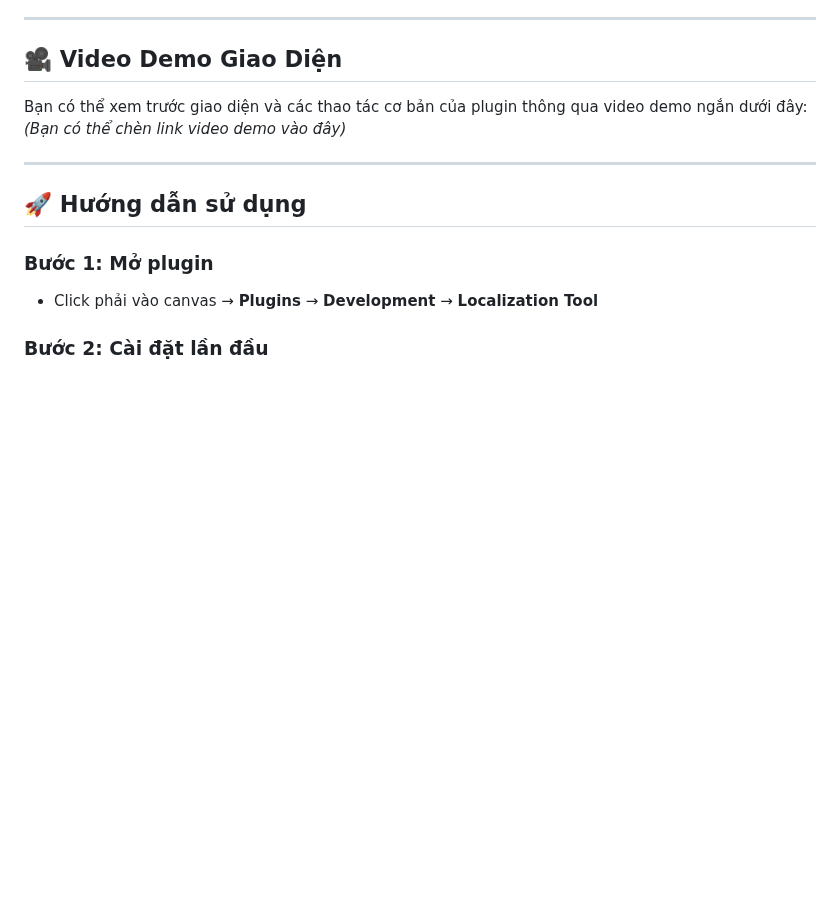
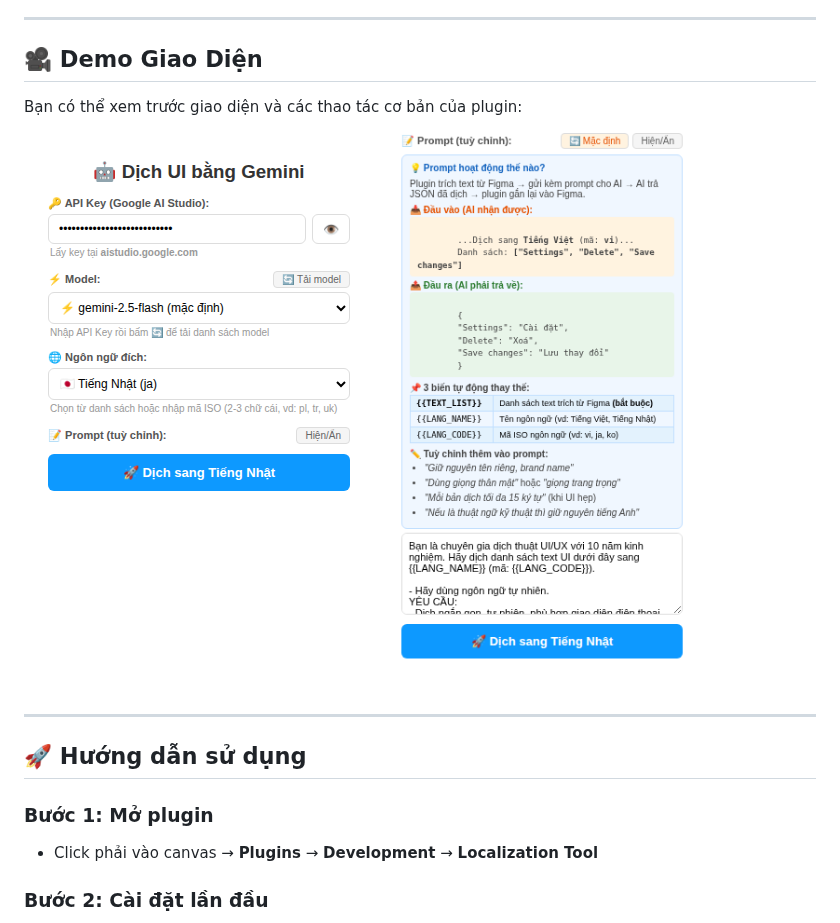
Before and after one commit to Gnoc2502/LocalizationFigma, a Markdown page: README.md, the part around the change. Drawn GitHub-style; pictures changed too: assets/plugin_ui_demo.png (added), assets/plugin_ui_demo_top.png (added); blank space fills up the shorter version.

Commit message:
docs: embed ui screenshots into README.md
Added the generated screenshots of the UI to an `assets` folder and referenced them directly in the README.md to provide an immediate visual demo for users.

Co-authored-by: gnoc2502 <86562348+gnoc2502@users.noreply.github.com>

```diff
--- a/README.md
+++ b/README.md
@@ -50,10 +50,12 @@ Bạn cần một API key **miễn phí** từ Google để sử dụng plugin.
 
 ---
 
-## 🎥 Video Demo Giao Diện
+## 🎥 Demo Giao Diện
 
-Bạn có thể xem trước giao diện và các thao tác cơ bản của plugin thông qua video demo ngắn dưới đây:
-*(Bạn có thể chèn link video demo vào đây)*
+Bạn có thể xem trước giao diện và các thao tác cơ bản của plugin:
+
+![Giao diện chính](assets/plugin_ui_demo_top.png)
+![Giao diện khi hiển thị prompt](assets/plugin_ui_demo.png)
 
 ---
 
```
